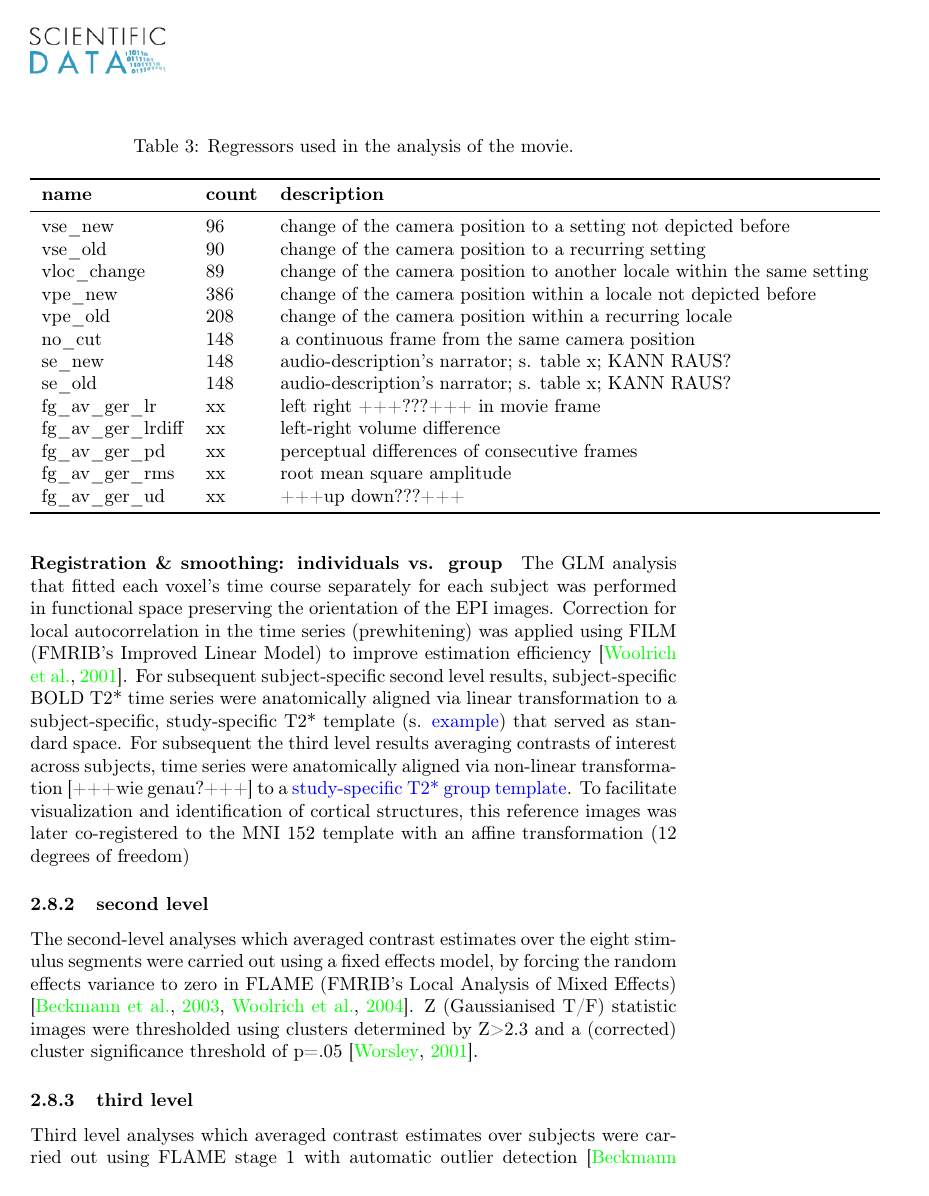
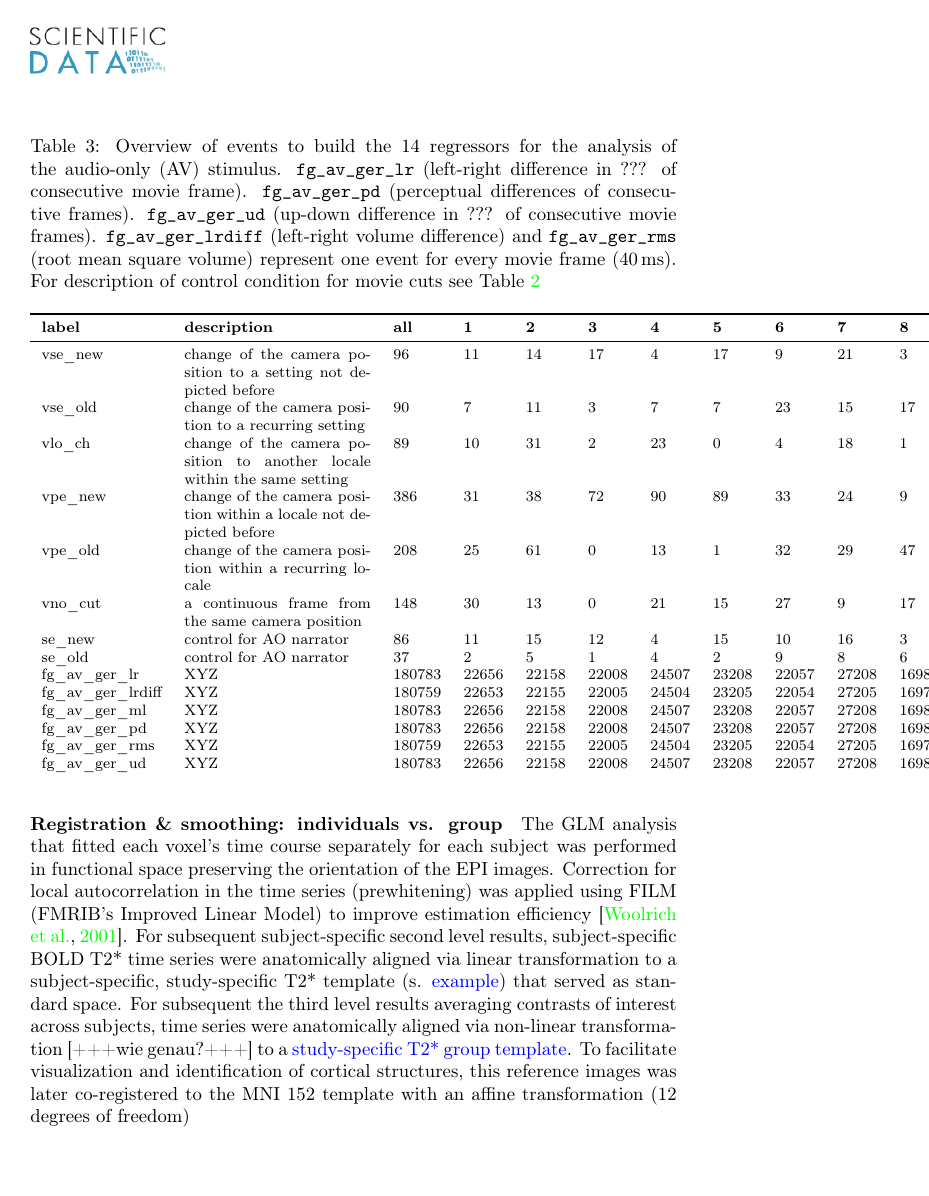
Before and after one commit to chrhaeusler/studyforrest-paper-ppa, a LaTeX paper (paper/main.tex): page 12 of 19. Compiled offline with pdfLaTeX.

Commit message:
add table for AV events

```diff
--- a/paper/main.tex
+++ b/paper/main.tex
@@ -298,8 +298,10 @@ XY from the XY original categories were selected [+++why?+++], and some were poo
 
 \todo[inline]{make clear which stimulus each annotation is based on, and make clear(er) what defined an event. This could be a big table, because good defintions are important for judging the results}
 \begin{table*}[t]
-    \caption{Overview of events to build the 18 regressors for the analysis of the audio-only (AO) stimulus. Some of the original categories (female, females, fname; male, males, mname; face, head; object, objects; see Table \ref{tab:descr-nouns}) were pooled into new categories (sex\_f; sex\_m; fahead; object)
-\texttt{fg\_ad\_lrdiff} (left-right volume difference) and \texttt{fg\_ad\_rms} (root mean square volume) represent one event for every movie frame (\unit[40]{ms}).}
+\caption{Overview of events to build the 18 regressors for the analysis of the audio-only (AO) stimulus. Some of the original categories (female, females, fname; male, males, mname; face, head; object, objects; see Table \ref{tab:descr-nouns}) were pooled into new categories (sex\_f; sex\_m; fahead; object).
+\texttt{fg\_ad\_lrdiff} (left-right volume difference) and
+\texttt{fg\_ad\_rms} (root mean square volume) represent one event for every movie frame (\unit[40]{ms}).
+For description of control condition for movie cuts see Table \ref{tab:av-events}}
 \label{tab:ao-events}
 \footnotesize
 \begin{tabular}{lp{3.5cm}lllllllll}
@@ -332,28 +334,38 @@ fg\_ad\_rms & root mean square loudness & \aoFgadrmsAll & \aoFgadrmsI & \aoFgadr
 \end{table*}
 
 
-\begin{table*}
-\caption{Regressors used in the analysis of the movie.}
-\begin{tabular}{lll}
+\begin{table*}[t]
+    \caption{Overview of events to build the 14 regressors for the analysis of the audio-only (AV) stimulus.
+\texttt{fg\_av\_ger\_lr} (left-right difference in ??? of consecutive movie frame).
+\texttt{fg\_av\_ger\_pd} (perceptual differences of consecutive frames).
+\texttt{fg\_av\_ger\_ud} (up-down difference in ??? of consecutive movie frames).
+\texttt{fg\_av\_ger\_lrdiff} (left-right volume difference) and \texttt{fg\_av\_ger\_rms} (root mean square volume) represent one event for every movie frame (\unit[40]{ms}).
+For description of control condition for movie cuts see Table \ref{tab:ao-events}}
+\label{tab:av-events}
+\footnotesize
+\begin{tabular}{lp{3.5cm}lllllllll}
 \toprule
-\textbf{name} & \textbf{count} & \textbf{description} \\
+\textbf{label} &  \textbf{description} & \textbf{all} & \textbf{1} & \textbf{2} & \textbf{3} & \textbf{4} & \textbf{5} & \textbf{6} & \textbf{7} & \textbf{8} \\
 \midrule
-vse\_new & 96 & change of the camera position to a setting not depicted before \\
-vse\_old & 90 & change of the camera position to a recurring setting \\
-vloc\_change & 89 & change of the camera position to another locale within the same setting \\
-vpe\_new & 386 & change of the camera position within a locale not depicted before \\
-vpe\_old & 208 & change of the camera position within a recurring locale \\
-no\_cut & 148 & a continuous frame from the same camera position \\
-se\_new & 148 & audio-description's narrator; s. table x; KANN RAUS? \\
-se\_old & 148 & audio-description's narrator; s. table x; KANN RAUS? \\
-fg\_av\_ger\_lr & xx & left right +++???+++ in movie frame  \\
-fg\_av\_ger\_lrdiff & xx & left-right volume difference \\
-fg\_av\_ger\_pd & xx & perceptual differences of consecutive frames \\
-fg\_av\_ger\_rms & xx & root mean square amplitude \\
-fg\_av\_ger\_ud & xx & +++up down???+++ \\
-\bottomrule
+vse\_new &  change of the camera position to a setting not depicted before & \aoVsenewAll & \aoVsenewI & \aoVsenewII & \aoVsenewIII & \aoVsenewIV & \aoVsenewV & \aoVsenewVI & \aoVsenewVII & \aoVsenewVIII \tabularnewline
+vse\_old & change of the camera position to a recurring setting & \aoVseoldAll & \aoVseoldI & \aoVseoldII & \aoVseoldIII & \aoVseoldIV & \aoVseoldV & \aoVseoldVI & \aoVseoldVII & \aoVseoldVIII \tabularnewline
+vlo\_ch & change of the camera position to another locale within the same setting & \aoVlochAll & \aoVlochI & \aoVlochII & \aoVlochIII & \aoVlochIV & 0 & \aoVlochV & \aoVlochVI & \aoVlochVII \tabularnewline
+vpe\_new & change of the camera position within a locale not depicted before & \aoVpenewAll & \aoVpenewI & \aoVpenewII & \aoVpenewIII & \aoVpenewIV & \aoVpenewV & \aoVpenewVI & \aoVpenewVII & \aoVpenewVIII \tabularnewline
+% vpe_old has no events in 3. So the indices are shifted
+vpe\_old & change of the camera position within a recurring locale & \aoVpeoldAll & \aoVpeoldI & \aoVpeoldII & 0 & \aoVpeoldIII & \aoVpeoldIV & \aoVpeoldV & \aoVpeoldVI & \aoVpeoldVII \tabularnewline
+vno\_cut & a continuous frame from the same camera position & \avVnocutAll & \avVnocutI & \avVnocutII & 0 & \avVnocutIII & \avVnocutIV & \avVnocutV & \avVnocutVI & \avVnocutVII \tabularnewline
+se\_new & control for AO narrator & \aoSenewAll & \aoSenewI & \aoSenewII & \aoSenewIII & \aoSenewIV & \aoSenewV & \aoSenewVI & \aoSenewVII & \aoSenewVIII \tabularnewline
+se\_old & control for AO narrator & \aoSeoldAll & \aoSeoldI & \aoSeoldII & \aoSeoldIII & \aoSeoldIV & \aoSeoldV & \aoSeoldVI & \aoSeoldVII & \aoSeoldVIII \tabularnewline
+fg\_av\_ger\_lr & XYZ & \avFgavgerlrAll & \avFgavgerlrI & \avFgavgerlrII & \avFgavgerlrIII & \avFgavgerlrIV & \avFgavgerlrV & \avFgavgerlrVI & \avFgavgerlrVII & \avFgavgerlrVIII \tabularnewline
+fg\_av\_ger\_lrdiff & XYZ & \avFgavgerlrdiffAll & \avFgavgerlrdiffI & \avFgavgerlrdiffII & \avFgavgerlrdiffIII & \avFgavgerlrdiffIV & \avFgavgerlrdiffV & \avFgavgerlrdiffVI & \avFgavgerlrdiffVII & \avFgavgerlrdiffVIII \tabularnewline
+fg\_av\_ger\_ml & XYZ & \avFgavgermlAll & \avFgavgermlI & \avFgavgermlII & \avFgavgermlIII & \avFgavgermlIV & \avFgavgermlV & \avFgavgermlVI & \avFgavgermlVII & \avFgavgermlVIII \tabularnewline
+fg\_av\_ger\_pd & XYZ & \avFgavgerpdAll & \avFgavgerpdI & \avFgavgerpdII & \avFgavgerpdIII & \avFgavgerpdIV & \avFgavgerpdV & \avFgavgerpdVI & \avFgavgerpdVII & \avFgavgerpdVIII \tabularnewline
+fg\_av\_ger\_rms & XYZ & \avFgavgerrmsAll & \avFgavgerrmsI & \avFgavgerrmsII & \avFgavgerrmsIII & \avFgavgerrmsIV & \avFgavgerrmsV & \avFgavgerrmsVI & \avFgavgerrmsVII & \avFgavgerrmsVIII \tabularnewline
+fg\_av\_ger\_ud & XYZ & \avFgavgerudAll & \avFgavgerudI & \avFgavgerudII & \avFgavgerudIII & \avFgavgerudIV & \avFgavgerudV & \avFgavgerudVI & \avFgavgerudVII & \avFgavgerudVIII \tabularnewline
 \end{tabular}
 \end{table*}
+
+
 % over length of each noun
 The regressors were modeled as boxcar functions at the end of each noun with a duration of 200 ms.
 If a segment did not contain a single event for a specific regressor, a null regressor was chosen for that segment.
```
Also changed, not shown: paper/main.tex (1 more changed lines), 2 other files.
